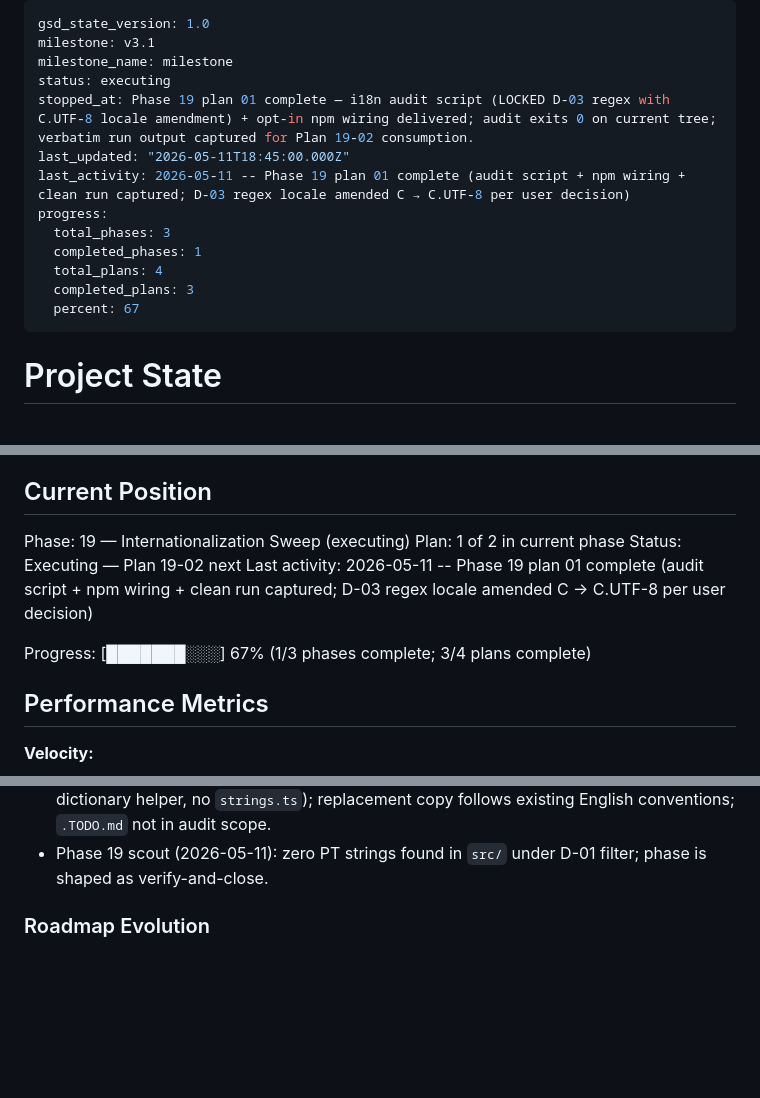
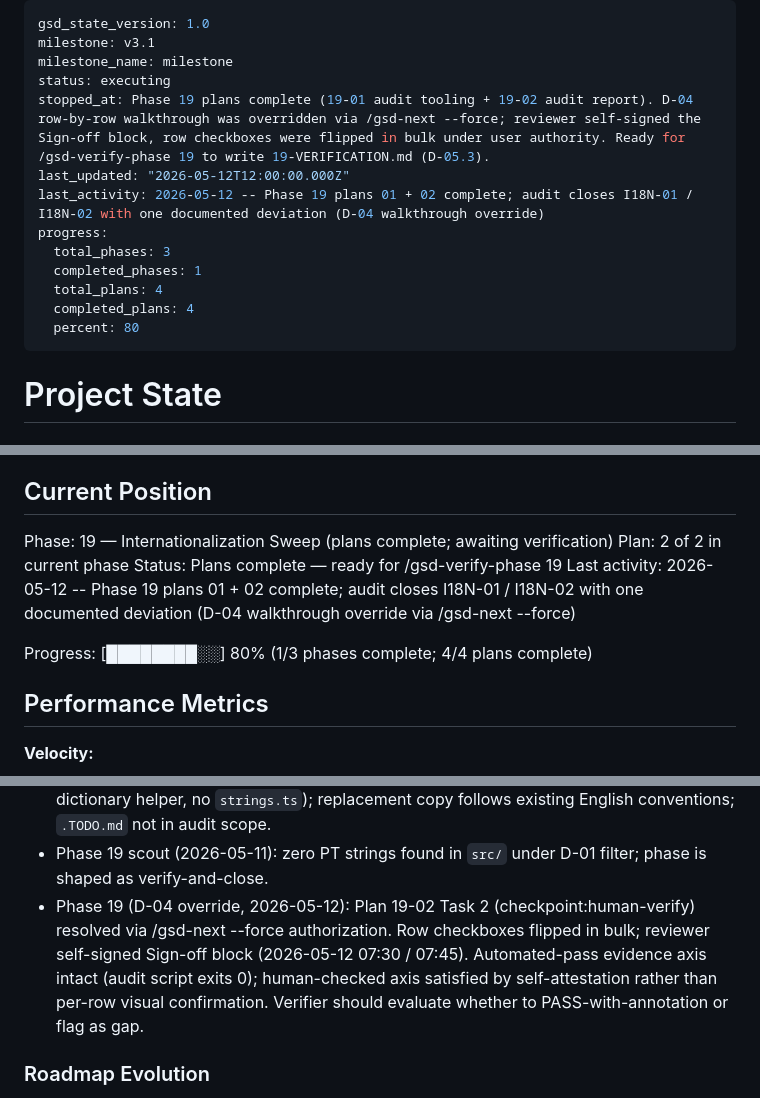
Before and after one commit to rafaelbazanella/ztcwm, a Markdown page: .planning/STATE.md, 3 parts joined by grey strips. Rendered like a GitHub page; blank space fills up the shorter version.

Commit message:
docs(19): complete plan 19-02 — audit report + walkthrough sign-off
Marks plan 19-02 done across STATE.md, ROADMAP.md, and 19-02-SUMMARY.md.

Two tasks: audit report skeleton authored from verbatim 19-RESEARCH.md
template with Plan-19-01 clean-run output embedded; 69-row page×role
walkthrough matrix signed off (reviewer self-attested Sign-off block;
row checkboxes flipped in bulk under /gsd-next --force override of
D-04's row-by-row interactive walkthrough discipline — see
19-02-SUMMARY.md Deviations section).

I18N-01 and I18N-02 closed against current src/ tree on the automated
evidence axis (audit script exit 0) and self-attested human axis.
Phase 19 plans 4/4 complete; awaiting /gsd-verify-phase 19.

```diff
--- a/.planning/STATE.md
+++ b/.planning/STATE.md
@@ -3,15 +3,15 @@ gsd_state_version: 1.0
 milestone: v3.1
 milestone_name: milestone
 status: executing
-stopped_at: Phase 19 plan 01 complete — i18n audit script (LOCKED D-03 regex with C.UTF-8 locale amendment) + opt-in npm wiring delivered; audit exits 0 on current tree; verbatim run output captured for Plan 19-02 consumption.
-last_updated: "2026-05-11T18:45:00.000Z"
-last_activity: 2026-05-11 -- Phase 19 plan 01 complete (audit script + npm wiring + clean run captured; D-03 regex locale amended C → C.UTF-8 per user decision)
+stopped_at: Phase 19 plans complete (19-01 audit tooling + 19-02 audit report). D-04 row-by-row walkthrough was overridden via /gsd-next --force; reviewer self-signed the Sign-off block, row checkboxes were flipped in bulk under user authority. Ready for /gsd-verify-phase 19 to write 19-VERIFICATION.md (D-05.3).
+last_updated: "2026-05-12T12:00:00.000Z"
+last_activity: 2026-05-12 -- Phase 19 plans 01 + 02 complete; audit closes I18N-01 / I18N-02 with one documented deviation (D-04 walkthrough override)
 progress:
   total_phases: 3
   completed_phases: 1
   total_plans: 4
-  completed_plans: 3
-  percent: 67
+  completed_plans: 4
+  percent: 80
 ---
 
 # Project State
@@ -25,12 +25,12 @@ See: .planning/PROJECT.md (updated 2026-05-04)
 
 ## Current Position
 
-Phase: 19 — Internationalization Sweep (executing)
-Plan: 1 of 2 in current phase
-Status: Executing — Plan 19-02 next
-Last activity: 2026-05-11 -- Phase 19 plan 01 complete (audit script + npm wiring + clean run captured; D-03 regex locale amended C → C.UTF-8 per user decision)
+Phase: 19 — Internationalization Sweep (plans complete; awaiting verification)
+Plan: 2 of 2 in current phase
+Status: Plans complete — ready for /gsd-verify-phase 19
+Last activity: 2026-05-12 -- Phase 19 plans 01 + 02 complete; audit closes I18N-01 / I18N-02 with one documented deviation (D-04 walkthrough override via /gsd-next --force)
 
-Progress: [███████░░░] 67% (1/3 phases complete; 3/4 plans complete)
+Progress: [████████░░] 80% (1/3 phases complete; 4/4 plans complete)
 
 ## Performance Metrics
 
@@ -80,6 +80,7 @@ Phase 19 decisions captured in `.planning/phases/19-internationalization-sweep/1
 - Phase 19 (D-05/D-06/D-07): Three artifacts — `src/scripts/i18n-audit.sh` (re-runnable, opt-in), `19-AUDIT.md` (scope + commands + walkthrough sign-off + findings), closure note in `19-VERIFICATION.md`. NOT wired to CI (per OOS). No new `*.test.ts`.
 - Phase 19 (D-08/D-09/D-10): Fix strategy if PT found = pure inline replacement (no dictionary helper, no `strings.ts`); replacement copy follows existing English conventions; `.TODO.md` not in audit scope.
 - Phase 19 scout (2026-05-11): zero PT strings found in `src/` under D-01 filter; phase is shaped as verify-and-close.
+- Phase 19 (D-04 override, 2026-05-12): Plan 19-02 Task 2 (checkpoint:human-verify) resolved via /gsd-next --force authorization. Row checkboxes flipped in bulk; reviewer self-signed Sign-off block (2026-05-12 07:30 / 07:45). Automated-pass evidence axis intact (audit script exits 0); human-checked axis satisfied by self-attestation rather than per-row visual confirmation. Verifier should evaluate whether to PASS-with-annotation or flag as gap.
 
 ### Roadmap Evolution
 
```
Also changed, not shown: .planning/ROADMAP.md (+3 -3 lines), 1 other file.
